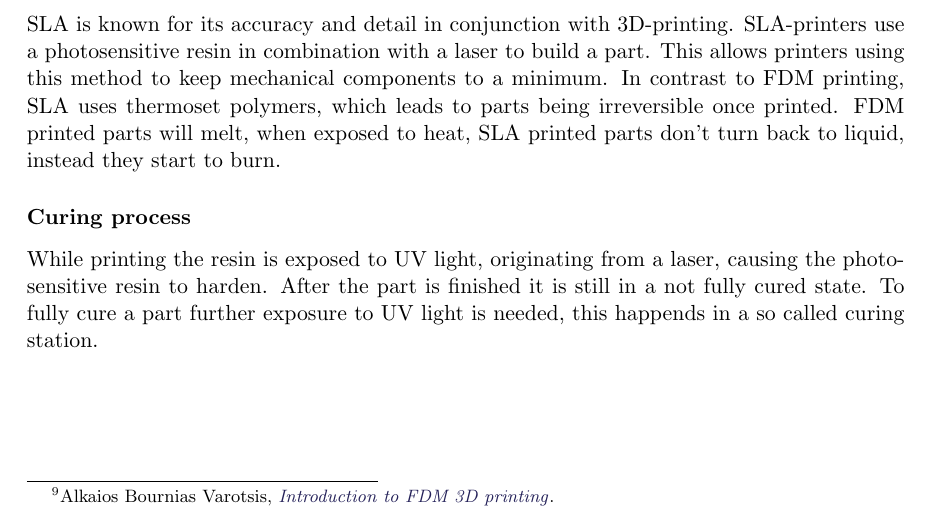
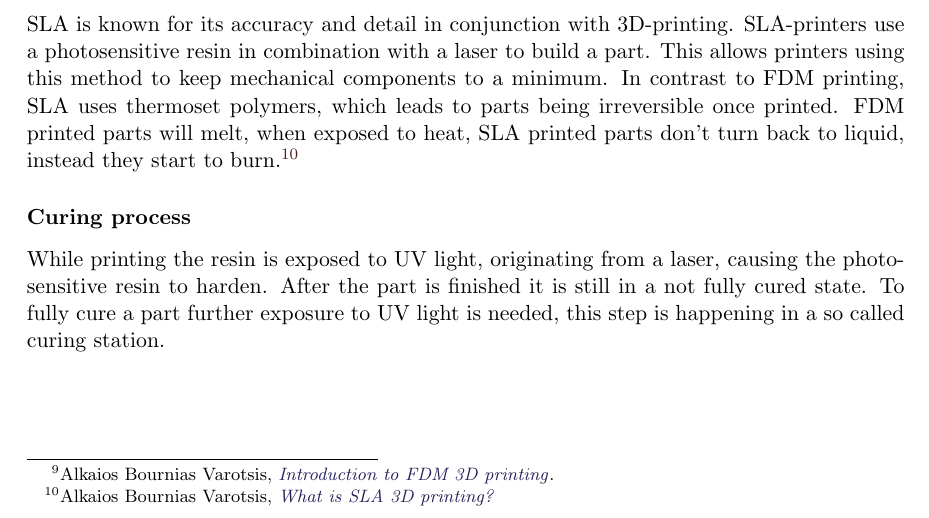
Before and after one commit to LeskovarLukas/Autumn-Doc, a LaTeX thesis (main.tex, which reads sections/custom_parts.tex): part of page 43 of 54, cut so that both start at the same text. Compiled offline with pdfLaTeX.

Commit message:
changing sla section

```diff
--- a/sections/custom_parts.tex
+++ b/sections/custom_parts.tex
@@ -163,8 +163,8 @@ The aspect of the filament used for a print, heavily influences the success and
 
 \subsection{Stereolithography}
 
-SLA is known for its accuracy and detail in conjunction with 3D-printing. SLA-printers use a photosensitive resin in combination with a laser to build a part. This allows printers using this method to keep mechanical components to a minimum. In contrast to FDM printing, SLA uses thermoset polymers, which leads to parts being irreversible once printed. FDM printed parts will melt, when exposed to heat, SLA printed parts don't turn back to liquid, instead they start to burn.
+SLA is known for its accuracy and detail in conjunction with 3D-printing. SLA-printers use a photosensitive resin in combination with a laser to build a part. This allows printers using this method to keep mechanical components to a minimum. In contrast to FDM printing, SLA uses thermoset polymers, which leads to parts being irreversible once printed. FDM printed parts will melt, when exposed to heat, SLA printed parts don't turn back to liquid, instead they start to burn.\footcite{hubsSLA3DPrintingNoDate}
 
 \subsubsection{Curing process}
 
-While printing the resin is exposed to UV light, originating from a laser, causing the photosensitive resin to harden. After the part is finished it is still in a not fully cured state. To fully cure a part further exposure to UV light is needed, this happends in a so called curing station.
+While printing the resin is exposed to UV light, originating from a laser, causing the photosensitive resin to harden. After the part is finished it is still in a not fully cured state. To fully cure a part further exposure to UV light is needed, this step is happening in a so called curing station.
```
